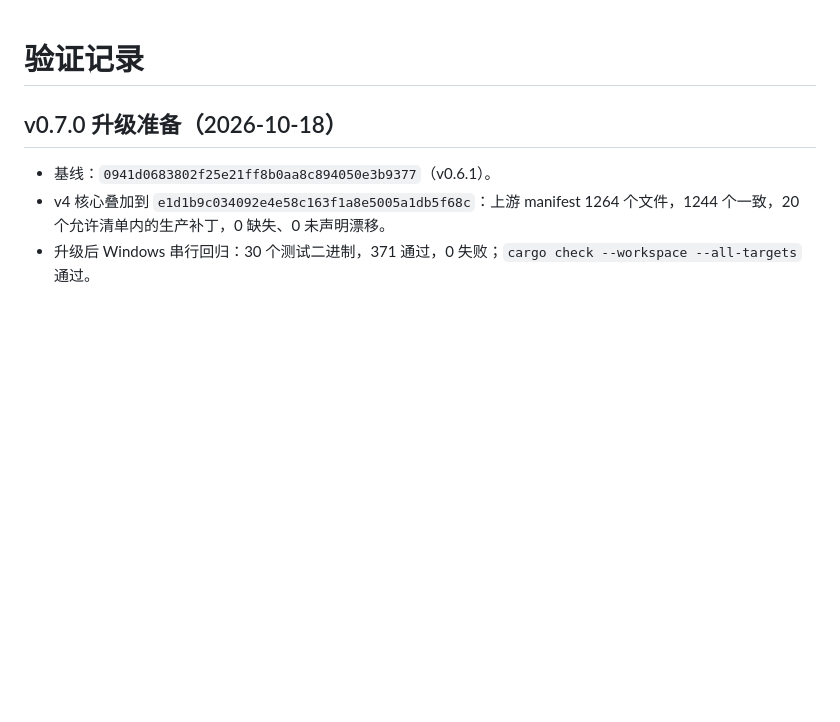
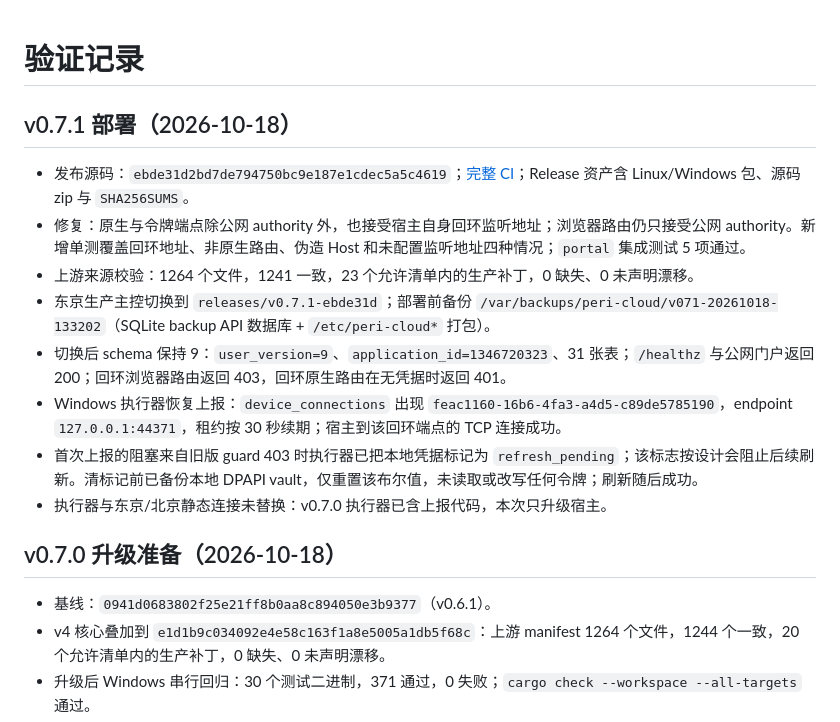
Before and after one commit to Teens-in-Times/peri-cloud, a Markdown page: docs/validation.md, the part around the change. GitHub-like rendering; blank space fills up the shorter version.

Commit message:
docs(validation): record the v0.7.1 host deployment
Co-Authored-By: Claude Opus 4.8 <noreply@anthropic.com>

```diff
--- a/docs/validation.md
+++ b/docs/validation.md
@@ -1,4 +1,15 @@
 # 验证记录
+
+## v0.7.1 部署（2026-10-18）
+
+- 发布源码：`ebde31d2bd7de794750bc9e187e1cdec5a5c4619`；[完整 CI](https://github.com/Teens-in-Times/peri-cloud/actions/runs/39098821796)；Release 资产含 Linux/Windows 包、源码 zip 与 `SHA256SUMS`。
+- 修复：原生与令牌端点除公网 authority 外，也接受宿主自身回环监听地址；浏览器路由仍只接受公网 authority。新增单测覆盖回环地址、非原生路由、伪造 Host 和未配置监听地址四种情况；`portal` 集成测试 5 项通过。
+- 上游来源校验：1264 个文件，1241 一致，23 个允许清单内的生产补丁，0 缺失、0 未声明漂移。
+- 东京生产主控切换到 `releases/v0.7.1-ebde31d`；部署前备份 `/var/backups/peri-cloud/v071-20261018-133202`（SQLite backup API 数据库 + `/etc/peri-cloud*` 打包）。
+- 切换后 schema 保持 9：`user_version=9`、`application_id=1346720323`、31 张表；`/healthz` 与公网门户返回 200；回环浏览器路由返回 403，回环原生路由在无凭据时返回 401。
+- Windows 执行器恢复上报：`device_connections` 出现 `feac1160-16b6-4fa3-a4d5-c89de5785190`，endpoint `127.0.0.1:44371`，租约按 30 秒续期；宿主到该回环端点的 TCP 连接成功。
+- 首次上报的阻塞来自旧版 guard 403 时执行器已把本地凭据标记为 `refresh_pending`；该标志按设计会阻止后续刷新。清标记前已备份本地 DPAPI vault，仅重置该布尔值，未读取或改写任何令牌；刷新随后成功。
+- 执行器与东京/北京静态连接未替换：v0.7.0 执行器已含上报代码，本次只升级宿主。
 
 ## v0.7.0 升级准备（2026-10-18）
 
```
